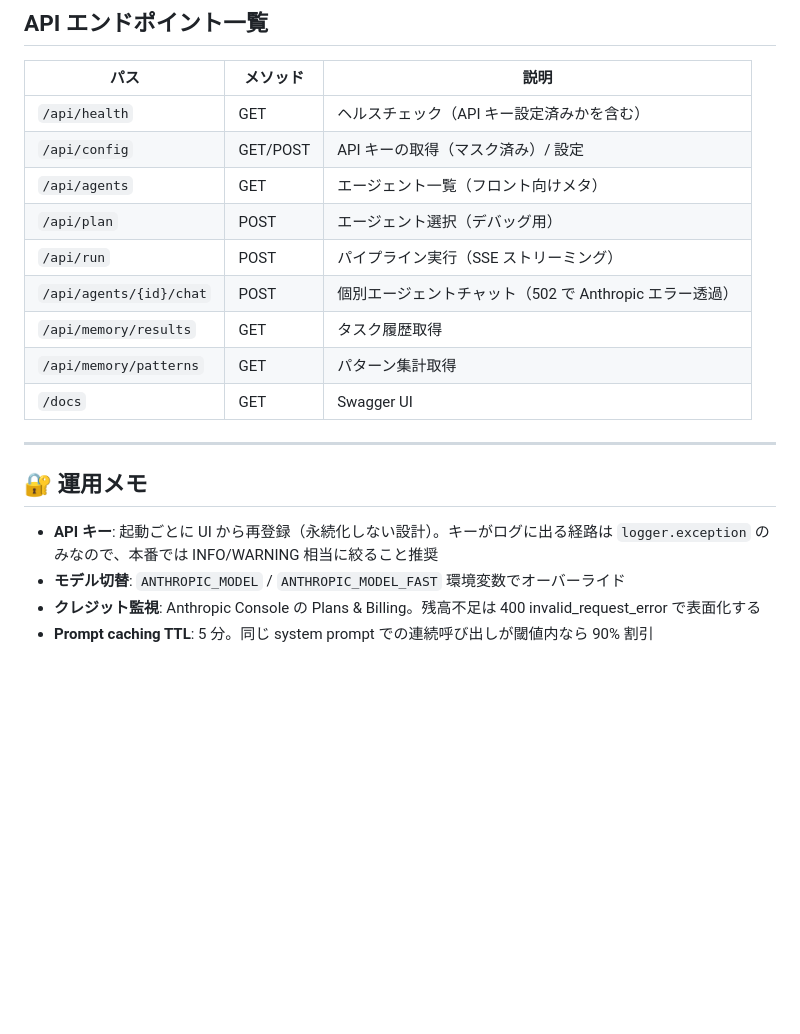
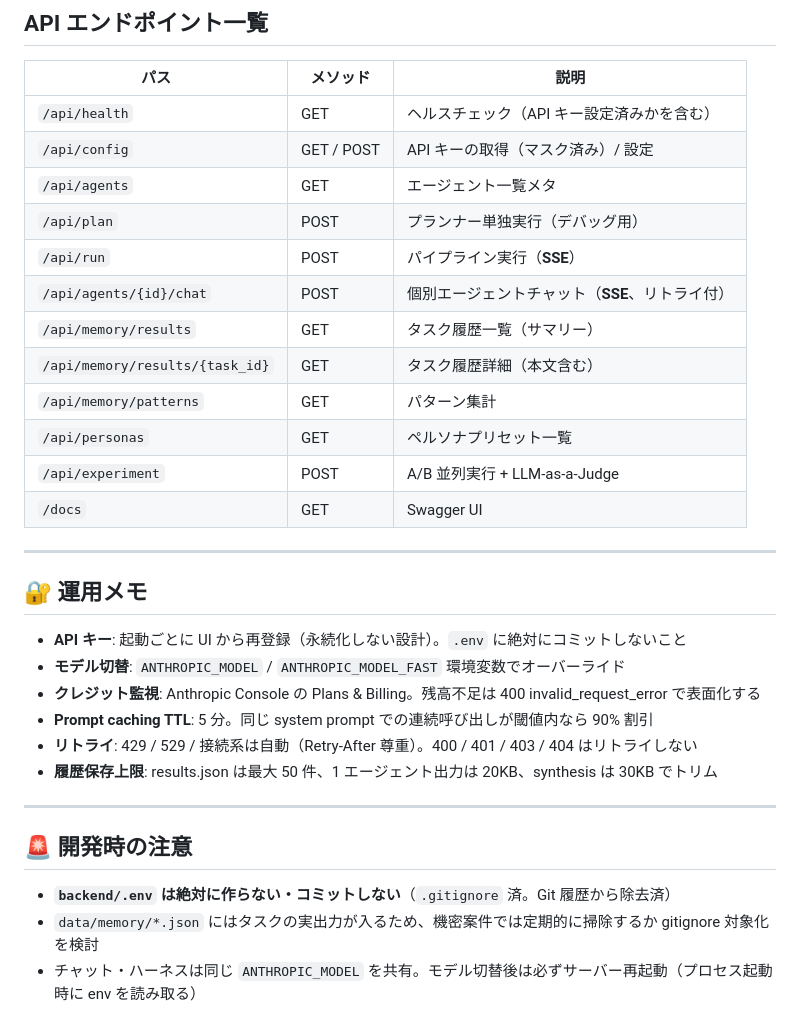
Before and after one commit to takizawahiroshi/di-marketing-ai, a Markdown page: NEXT_TASKS.md, the part around one of its changes. Drawn GitHub-style; blank space fills up the shorter version.

```diff
--- a/NEXT_TASKS.md
+++ b/NEXT_TASKS.md
@@ -141,20 +152,33 @@ python -m uvicorn backend.main:app --reload --port 8000
 | パス | メソッド | 説明 |
 |---|---|---|
 | `/api/health` | GET | ヘルスチェック（API キー設定済みかを含む） |
-| `/api/config` | GET/POST | API キーの取得（マスク済み）/ 設定 |
-| `/api/agents` | GET | エージェント一覧（フロント向けメタ） |
-| `/api/plan` | POST | エージェント選択（デバッグ用） |
-| `/api/run` | POST | パイプライン実行（SSE ストリーミング） |
-| `/api/agents/{id}/chat` | POST | 個別エージェントチャット（502 で Anthropic エラー透過） |
-| `/api/memory/results` | GET | タスク履歴取得 |
-| `/api/memory/patterns` | GET | パターン集計取得 |
+| `/api/config` | GET / POST | API キーの取得（マスク済み）/ 設定 |
+| `/api/agents` | GET | エージェント一覧メタ |
+| `/api/plan` | POST | プランナー単独実行（デバッグ用） |
+| `/api/run` | POST | パイプライン実行（**SSE**） |
+| `/api/agents/{id}/chat` | POST | 個別エージェントチャット（**SSE**、リトライ付） |
+| `/api/memory/results` | GET | タスク履歴一覧（サマリー） |
+| `/api/memory/results/{task_id}` | GET | タスク履歴詳細（本文含む） |
+| `/api/memory/patterns` | GET | パターン集計 |
+| `/api/personas` | GET | ペルソナプリセット一覧 |
+| `/api/experiment` | POST | A/B 並列実行 + LLM-as-a-Judge |
 | `/docs` | GET | Swagger UI |
 
 ---
 
 ## 🔐 運用メモ
 
-- **API キー**: 起動ごとに UI から再登録（永続化しない設計）。キーがログに出る経路は `logger.exception` のみなので、本番では INFO/WARNING 相当に絞ること推奨
+- **API キー**: 起動ごとに UI から再登録（永続化しない設計）。`.env` に絶対にコミットしないこと
 - **モデル切替**: `ANTHROPIC_MODEL` / `ANTHROPIC_MODEL_FAST` 環境変数でオーバーライド
 - **クレジット監視**: Anthropic Console の Plans & Billing。残高不足は 400 invalid_request_error で表面化する
 - **Prompt caching TTL**: 5 分。同じ system prompt での連続呼び出しが閾値内なら 90% 割引
+- **リトライ**: 429 / 529 / 接続系は自動（Retry-After 尊重）。400 / 401 / 403 / 404 はリトライしない
+- **履歴保存上限**: results.json は最大 50 件、1 エージェント出力は 20KB、synthesis は 30KB でトリム
+
+---
+
+## 🚨 開発時の注意
+
+- **`backend/.env` は絶対に作らない・コミットしない**（`.gitignore` 済。Git 履歴から除去済）
+- `data/memory/*.json` にはタスクの実出力が入るため、機密案件では定期的に掃除するか gitignore 対象化を検討
+- チャット・ハーネスは同じ `ANTHROPIC_MODEL` を共有。モデル切替後は必ずサーバー再起動（プロセス起動時に env を読み取る）
```
Also changed, not shown: other parts of NEXT_TASKS.md (+57 -46 lines).
